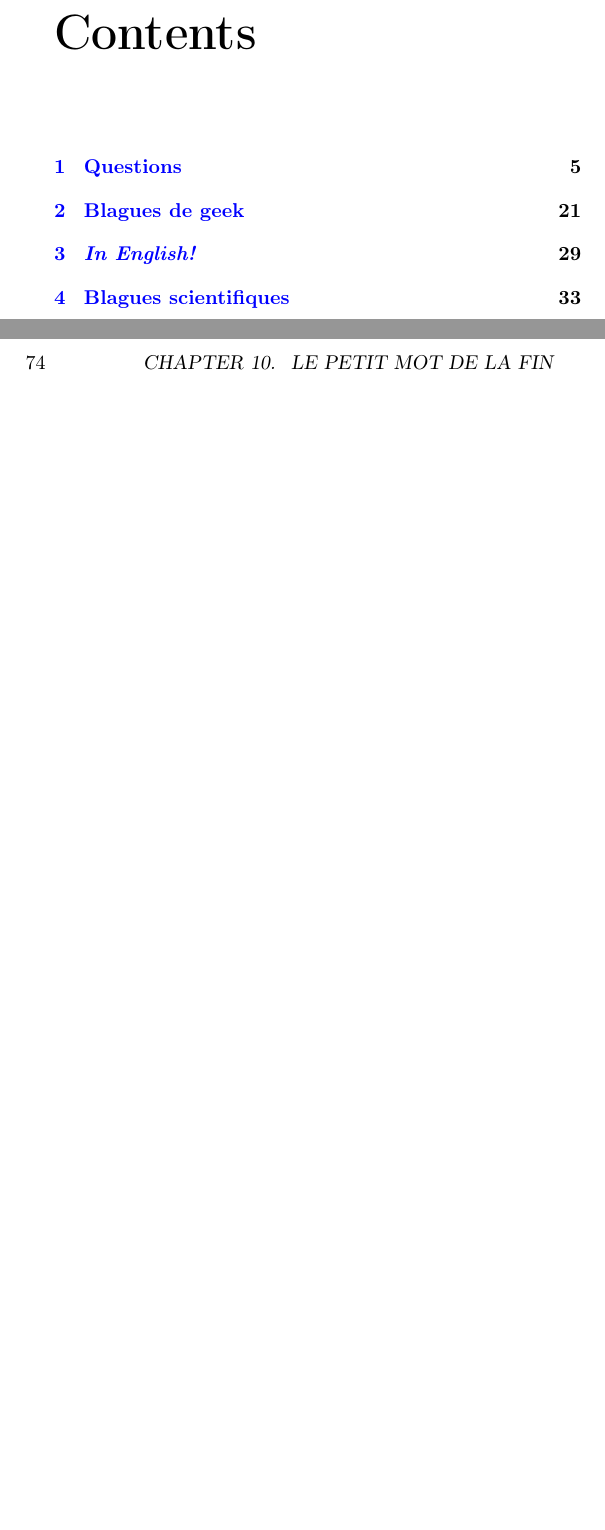
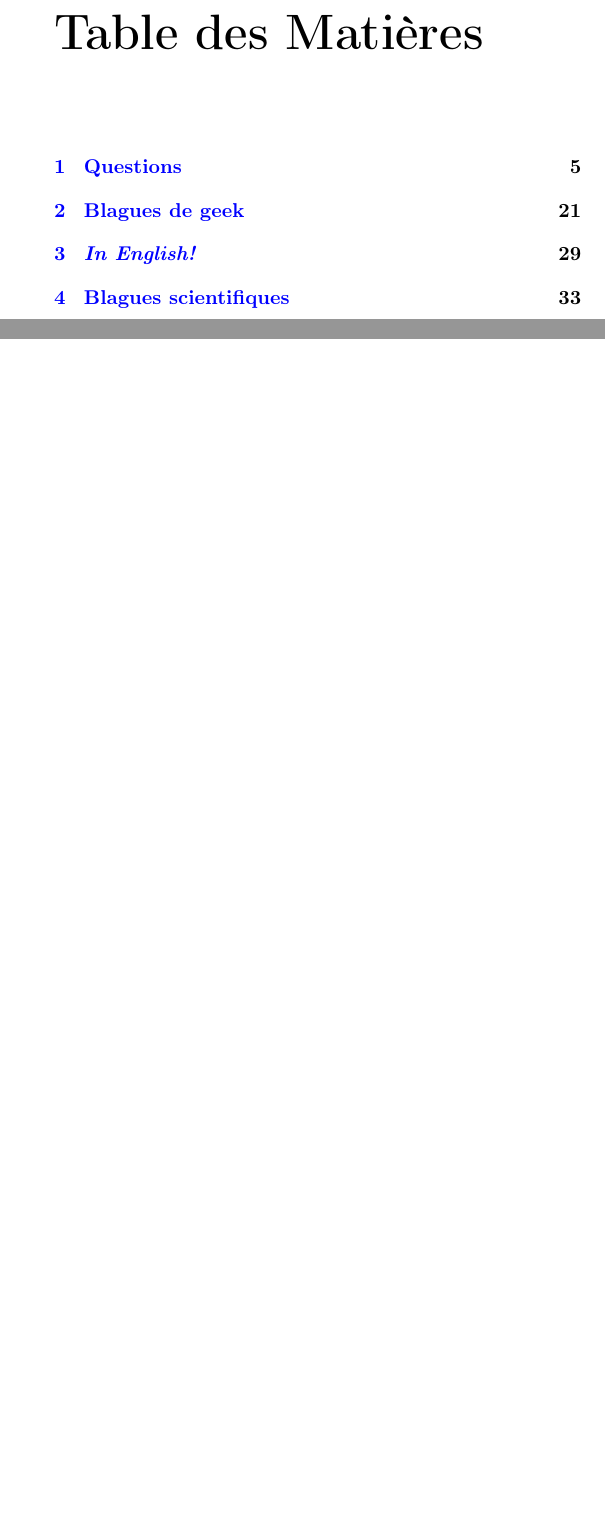
Before and after one commit to bob65536/JokeBook, a LaTeX thesis (RecueilBlagues.tex): two parts of pages 3 and 74 of 75 before the commit and two parts of pages 3 and 74 of 76 after it, joined at a grey line, cut at the place of the change, the shorter picture padded with empty space. Compiled offline with pdfLaTeX.

Commit message:
Change language of sections and add blank pages for a good leaflet

```diff
--- a/RecueilBlagues.tex
+++ b/RecueilBlagues.tex
@@ -24,8 +24,13 @@
 	urlcolor=cyan,
 }
 
+% If you use TexStudio in English, your labels will be in English, even if your doc is in French.
+% You can change this here.
+\renewcommand{\chaptername}{Chapitre}
+\renewcommand{\contentsname}{Table des Matières}
+
 \title{Recueil de blagues}
 \author{Fait avec amour par Bob Sleigh}
-\date{2021-12-10}
+\date{2021-12-12}
 \begin{document}
 	\maketitle
@@ -762,3 +769,6 @@
 	\\Pour consulter la version en ligne\footnote{Et télécharger le PDF}, c'est à cette adresse~: \underline{https://github.com/bob65536/JokeBook}.
 	\\ \\Le contenu y est régulièrement mis à jour. Bonne lecture~!}
 	\newpage
+	\thispagestyle{empty}
+	\
+	\newpage % for a nb of pages %4 = 0
```
Also changed, not shown: RecueilBlagues.pdf, RecueilBlagues.tex (5 more changed lines).
